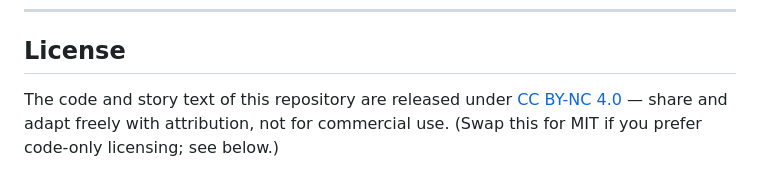
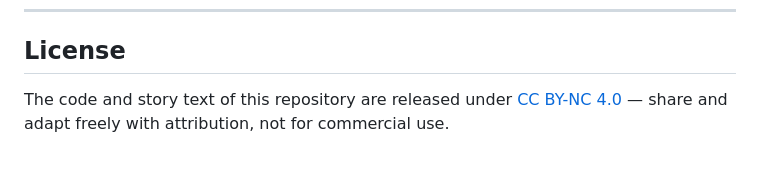
Before and after one commit to ThinhNguyen5973/The-Garden, a Markdown page: README.md, the part around the change. GitHub-like rendering.

Commit message:
Clarify licensing terms in README
Removed mention of MIT licensing option.

```diff
--- a/README.md
+++ b/README.md
@@ -151,5 +151,4 @@ what:
 ## License
 
 The code and story text of this repository are released under [CC BY-NC 4.0](https://creativecommons.org/licenses/by-nc/4.0/) —
-share and adapt freely with attribution, not for commercial use. (Swap this
-for MIT if you prefer code-only licensing; see below.)
+share and adapt freely with attribution, not for commercial use.
```
